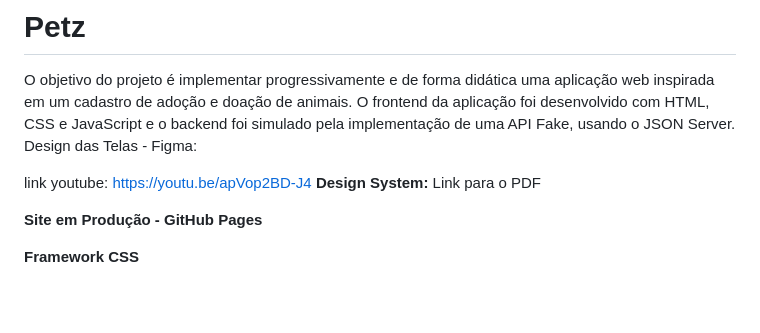
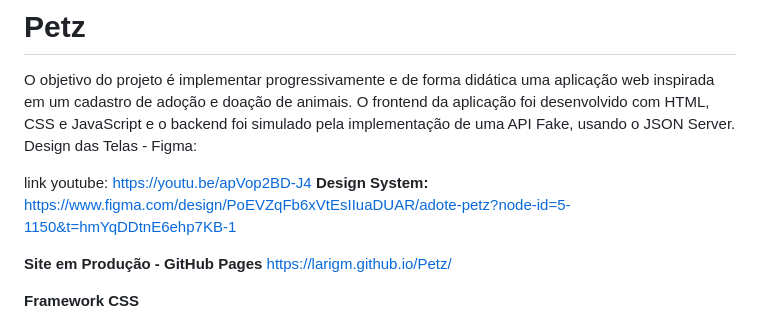
Before and after one commit to larigm/Petz, a Markdown page: README.md, the part around the change. Rendered like a GitHub page; blank space fills up the shorter version.

Commit message:
Update links in README.md
Updated links in README for design system and production site.

```diff
--- a/README.md
+++ b/README.md
@@ -5,9 +5,10 @@
 
 link youtube: https://youtu.be/apVop2BD-J4
   **Design System:**
-Link para o PDF
+https://www.figma.com/design/PoEVZqFb6xVtEsIIuaDUAR/adote-petz?node-id=5-1150&t=hmYqDDtnE6ehp7KB-1
 
 **Site em Produção - GitHub Pages**
+https://larigm.github.io/Petz/
 
 **Framework CSS**
 
```
